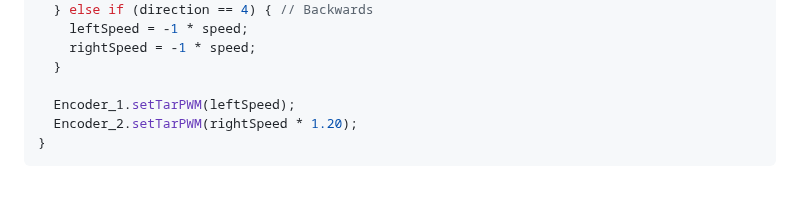
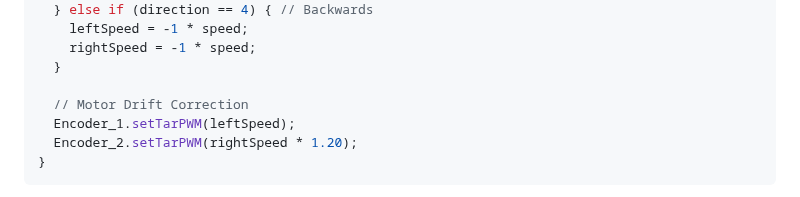
Before and after one commit to Daniel166590/Daniel-Powers-Portfolio, a Markdown page: README.md, the part around the change. GitHub-like rendering.

```diff
--- a/README.md
+++ b/README.md
@@ -86,6 +86,7 @@ void move(int direction, int speed){
     rightSpeed = -1 * speed;
   }
 
+  // Motor Drift Correction
   Encoder_1.setTarPWM(leftSpeed);
   Encoder_2.setTarPWM(rightSpeed * 1.20);
 }
```
